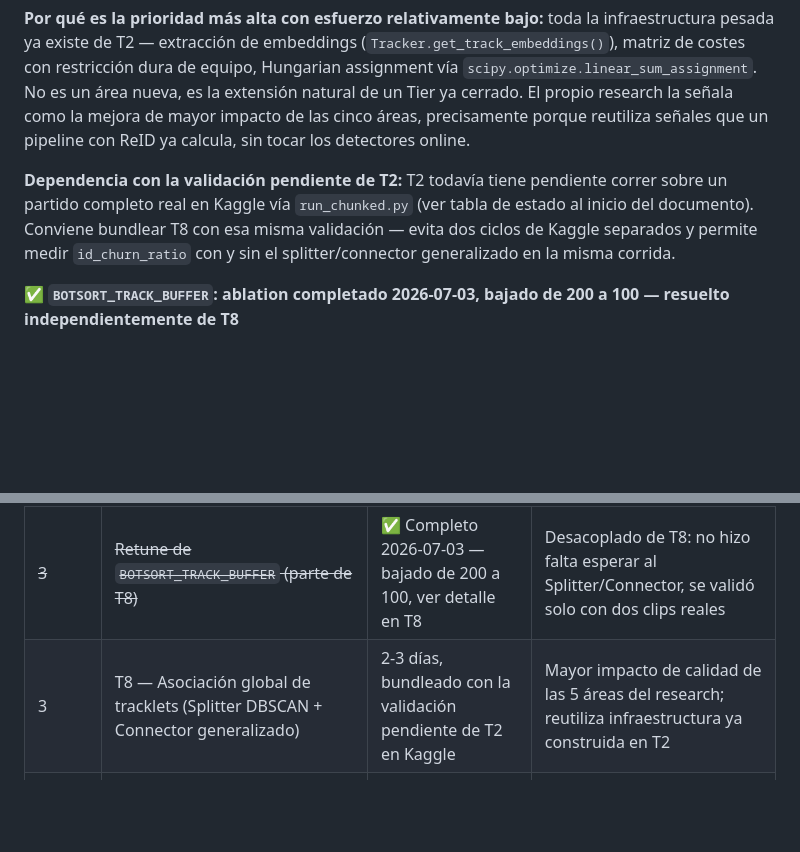
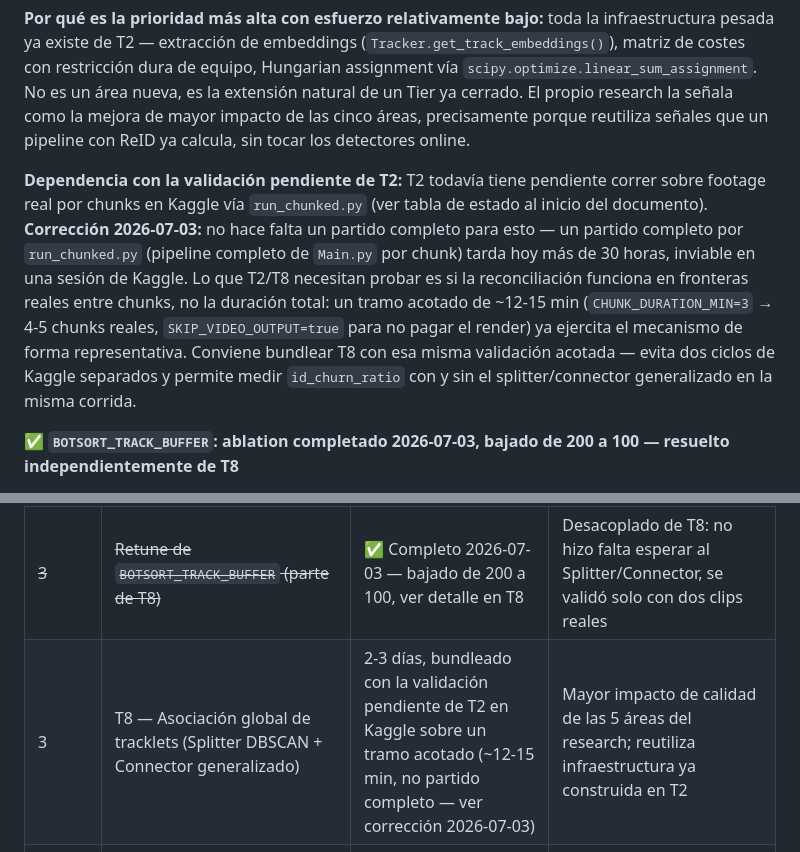
Before and after one commit to Gonzalofernandezf/futbol-ai-vision-analytics, a Markdown page: docs/PLAN_player_tracking.md, 2 parts joined by grey strips. Drawn GitHub-style; blank space fills up the shorter version.

```diff
--- a/docs/PLAN_player_tracking.md
+++ b/docs/PLAN_player_tracking.md
@@ -271,7 +272,7 @@ Ver la tabla de corrección en la sección T4 arriba para el diagnóstico comple
 
 **Por qué es la prioridad más alta con esfuerzo relativamente bajo:** toda la infraestructura pesada ya existe de T2 — extracción de embeddings (`Tracker.get_track_embeddings()`), matriz de costes con restricción dura de equipo, Hungarian assignment vía `scipy.optimize.linear_sum_assignment`. No es un área nueva, es la extensión natural de un Tier ya cerrado. El propio research la señala como la mejora de mayor impacto de las cinco áreas, precisamente porque reutiliza señales que un pipeline con ReID ya calcula, sin tocar los detectores online.
 
-**Dependencia con la validación pendiente de T2:** T2 todavía tiene pendiente correr sobre un partido completo real en Kaggle vía `run_chunked.py` (ver tabla de estado al inicio del documento). Conviene bundlear T8 con esa misma validación — evita dos ciclos de Kaggle separados y permite medir `id_churn_ratio` con y sin el splitter/connector generalizado en la misma corrida.
+**Dependencia con la validación pendiente de T2:** T2 todavía tiene pendiente correr sobre footage real por chunks en Kaggle vía `run_chunked.py` (ver tabla de estado al inicio del documento). **Corrección 2026-07-03:** no hace falta un partido completo para esto — un partido completo por `run_chunked.py` (pipeline completo de `Main.py` por chunk) tarda hoy más de 30 horas, inviable en una sesión de Kaggle. Lo que T2/T8 necesitan probar es si la reconciliación funciona en fronteras reales entre chunks, no la duración total: un tramo acotado de ~12-15 min (`CHUNK_DURATION_MIN=3` → 4-5 chunks reales, `SKIP_VIDEO_OUTPUT=true` para no pagar el render) ya ejercita el mecanismo de forma representativa. Conviene bundlear T8 con esa misma validación acotada — evita dos ciclos de Kaggle separados y permite medir `id_churn_ratio` con y sin el splitter/connector generalizado en la misma corrida.
 
 **✅ `BOTSORT_TRACK_BUFFER`: ablation completado 2026-07-03, bajado de 200 a 100 — resuelto independientemente de T8**
 
@@ -314,7 +315,7 @@ Lectura: el salto real está entre 10 y 100 (10 rompe el objetivo ≤3.0 en el c
 | 1 | T6 — Suavizado Savitzky-Golay del balón | ~1 día | Quick win puro, cero dependencias nuevas, mejora balón parado y dashboard a la vez |
 | 2 | T7 (Opción A) — Team assignment: césped por HSV real + re-cluster periódico + voto deslizante + portero aparte | 1-2 días | Corrige una brecha real entre lo documentado y lo implementado; visible en cualquier demo con cambios de luz |
 | ~~3~~ | ~~Retune de `BOTSORT_TRACK_BUFFER` (parte de T8)~~ | ✅ Completo 2026-07-03 — bajado de 200 a 100, ver detalle en T8 | Desacoplado de T8: no hizo falta esperar al Splitter/Connector, se validó solo con dos clips reales |
-| 3 | T8 — Asociación global de tracklets (Splitter DBSCAN + Connector generalizado) | 2-3 días, bundleado con la validación pendiente de T2 en Kaggle | Mayor impacto de calidad de las 5 áreas del research; reutiliza infraestructura ya construida en T2 |
+| 3 | T8 — Asociación global de tracklets (Splitter DBSCAN + Connector generalizado) | 2-3 días, bundleado con la validación pendiente de T2 en Kaggle sobre un tramo acotado (~12-15 min, no partido completo — ver corrección 2026-07-03) | Mayor impacto de calidad de las 5 áreas del research; reutiliza infraestructura ya construida en T2 |
 | — | T7 (Opción B, SigLIP) | Solo si T7-A no resuelve casos reales de color ambiguo, con evidencia concreta | Evitar over-engineering sin evidencia, mismo criterio que T3 |
 | Defer | PnLCalib completo, T-DEED, y el resto de la tabla "Qué NO hacer" | — | ROI insuficiente para 2 personas en este ciclo |
 
```
Also changed, not shown: other parts of docs/PLAN_player_tracking.md (+4 -3 lines).
